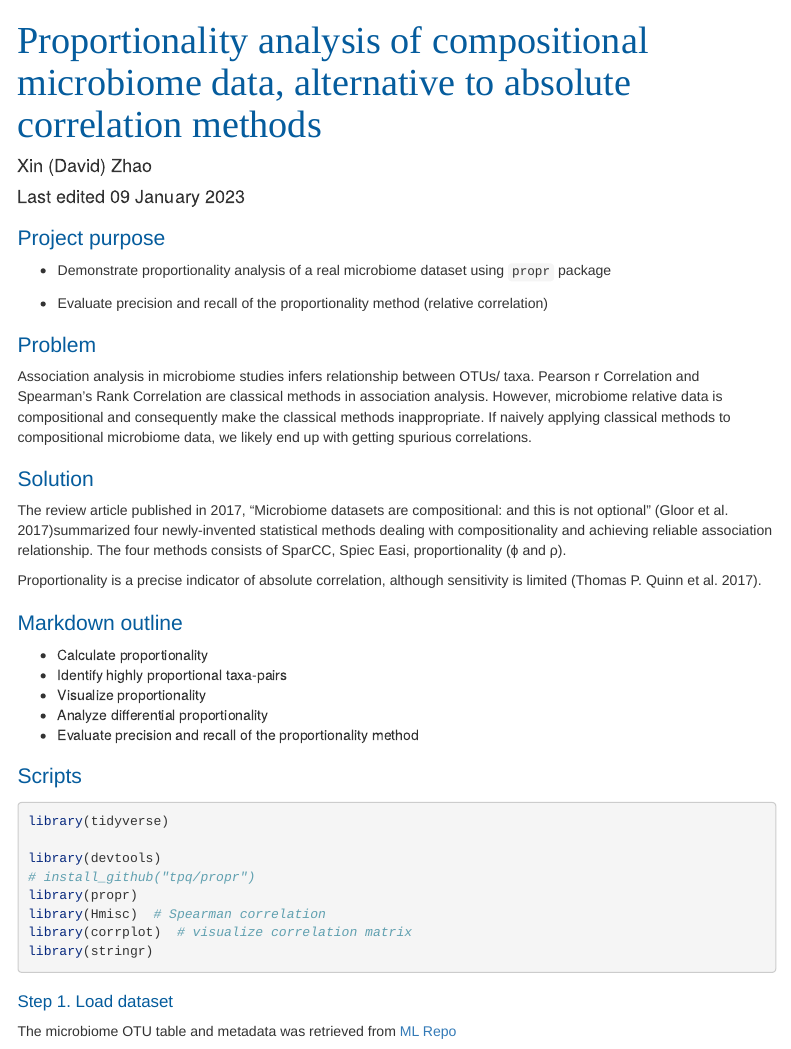
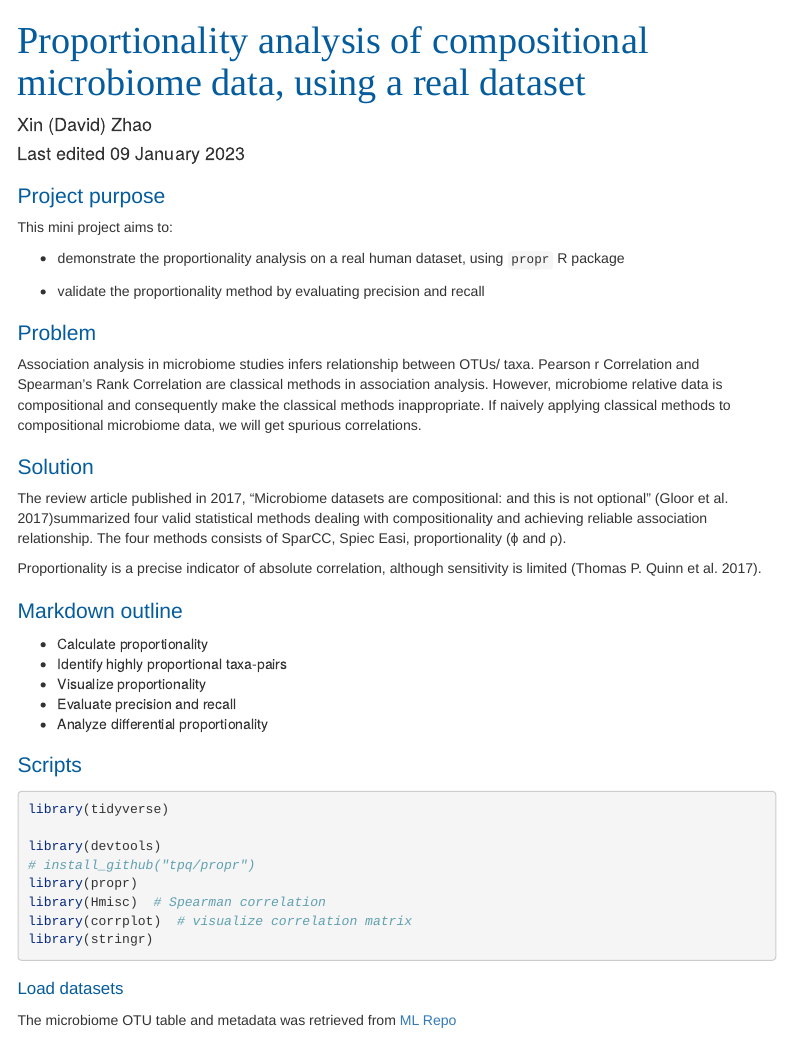
Before and after one commit to davidzhao1015/association_analysis_compositional, an R Markdown document (association_analysis_compositional.Rmd): the page in a window 1100 px wide, from its top. Rendered offline with R 4.5, knitr and Pandoc, with nearby package versions; some code elsewhere in the file could not run offline; menus at the side of the page are left out; long lines of code are wrapped.

Commit message:
changed title and subtitles

````diff
--- a/association_analysis_compositional.Rmd
+++ b/association_analysis_compositional.Rmd
@@ -1,5 +1,5 @@
 ---
-title: "Proportionality analysis of compositional microbiome data, alternative to absolute correlation methods"
+title: "Proportionality analysis of compositional microbiome data, using a real dataset"
 author: "Xin (David) Zhao"
 date: "Last edited `r format(Sys.time(), '%d %B %Y')`"
 knit: (function(inputFile, encoding) {
@@ -75,11 +75,12 @@ knitr::opts_chunk$set(fig.align = 'center',
 
 ## Project purpose
 
--   Demonstrate proportionality analysis of a real microbiome dataset
-    using `propr` package
+This mini project aims to:
 
--   Evaluate precision and recall of the proportionality method
-    (relative correlation)
+-   demonstrate the proportionality analysis on a real human dataset,
+    using `propr` R package
+
+-   validate the proportionality method by evaluating precision and recall
 
 ## Problem
 
@@ -88,13 +89,13 @@ OTUs/ taxa. Pearson r Correlation and Spearman's Rank Correlation are
 classical methods in association analysis. However, microbiome relative
 data is compositional and consequently make the classical methods
 inappropriate. If naively applying classical methods to compositional
-microbiome data, we likely end up with getting spurious correlations.
+microbiome data, we will get spurious correlations.
 
 ## Solution
 
 The review article published in 2017, "Microbiome datasets are
 compositional: and this is not optional" [@gloor2017]summarized four
-newly-invented statistical methods dealing with compositionality and
+valid statistical methods dealing with compositionality and
 achieving reliable association relationship. The four methods consists
 of SparCC, Spiec Easi, proportionality (ϕ and ρ).
 
@@ -106,12 +107,13 @@ sensitivity is limited [@quinn2017].
 -   Calculate proportionality
 -   Identify highly proportional taxa-pairs
 -   Visualize proportionality
+-   Evaluate precision and recall
 -   Analyze differential proportionality
--   Evaluate precision and recall of the proportionality method
 
 ## Scripts
 
 ```{r libaries, results='hide'}
+
 library(tidyverse)
 
 library(devtools)
@@ -123,7 +125,7 @@ library(stringr)
 
 ```
 
-### Step 1. Load dataset
+### Load datasets
 
 The microbiome OTU table and metadata was retrieved from [ML
 Repo](https://knights-lab.github.io/MLRepo/docs/turnbaugh_lean_obese_all.html)
````
Also changed, not shown: association_analysis_compositional.Rmd (12 more changed lines).
